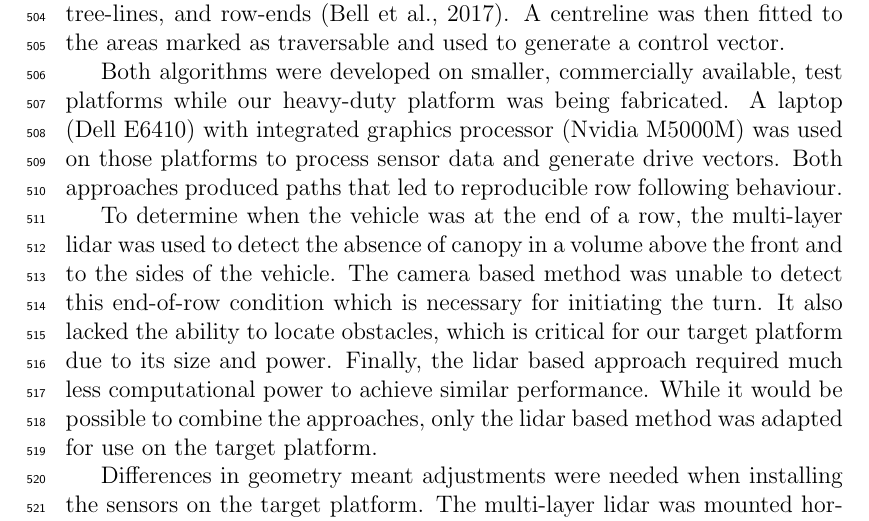
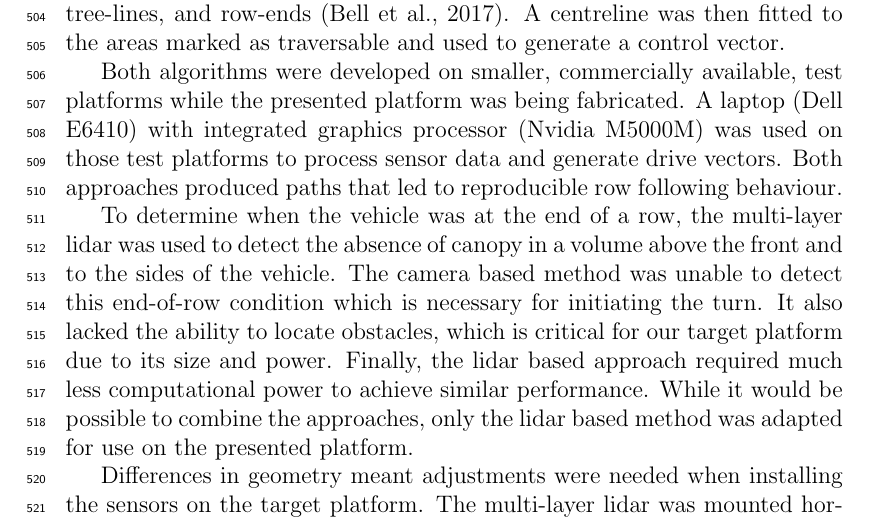
Before and after one commit to MarkHedleyJones/paper_autonomousPlatform, a LaTeX paper (elsarticle-template-5-harv.tex): part of page 18 of 41, cut so that both start at the same text. Compiled offline with pdfLaTeX.

Commit message:
Minor rewording when referring to platform

```diff
--- a/elsarticle-template-5-harv.tex
+++ b/elsarticle-template-5-harv.tex
@@ -664,8 +664,8 @@ n
     These features were: traversable space, tree-lines, and row-ends \citep{Bell2017}.
     A centreline was then fitted to the areas marked as traversable and used to generate a control vector.
 
-    Both algorithms were developed on smaller, commercially available, test platforms while our heavy-duty  platform was being fabricated.
-    A laptop (Dell E6410) with integrated graphics processor (Nvidia M5000M) was used on those platforms to process sensor data and generate drive vectors.
+    Both algorithms were developed on smaller, commercially available, test platforms while the presented platform was being fabricated.
+    A laptop (Dell E6410) with integrated graphics processor (Nvidia M5000M) was used on those test platforms to process sensor data and generate drive vectors.
     Both approaches produced paths that led to reproducible row following behaviour.
     % A method of conducting row-end turns was trialled on the Pioneer 3-AT robot using the lidar based approach.
     % However, the Pioneer's drive system lacked the power required to turn into rows on uphill slopes.
@@ -674,7 +674,7 @@ n
     The camera based method was unable to detect this end-of-row condition which is necessary for initiating the turn.
     It also lacked the ability to locate obstacles, which is critical for our target platform due to its size and power.
     Finally, the lidar based approach required much less computational power to achieve similar performance.
-    While it would be possible to combine the approaches, only the lidar based method was adapted for use on the target platform.
+    While it would be possible to combine the approaches, only the lidar based method was adapted for use on the presented platform.
 
     Differences in geometry meant adjustments were needed when installing the sensors on the target platform.
     The multi-layer lidar was mounted horizontally above the front-right steering motor, visible in Figure~\ref{fig:suzy} and in Figure~\ref{fig:suzy_turning}.
```
